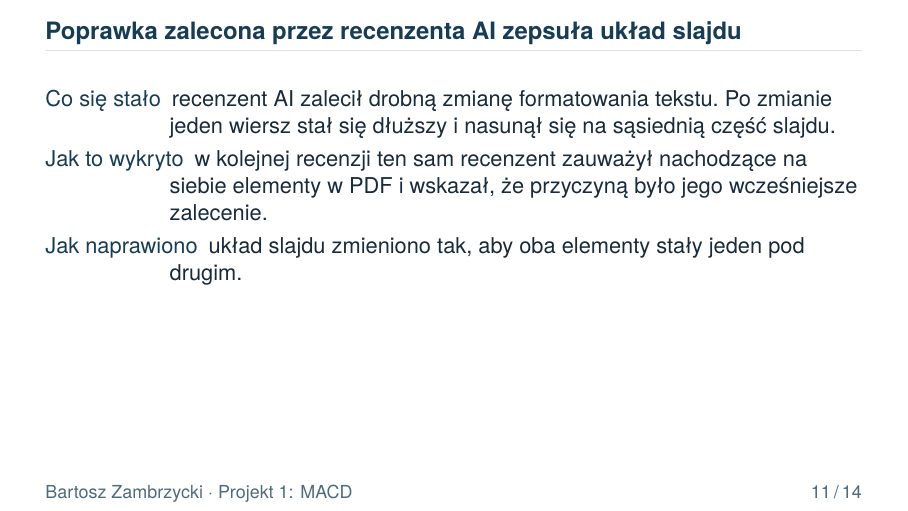
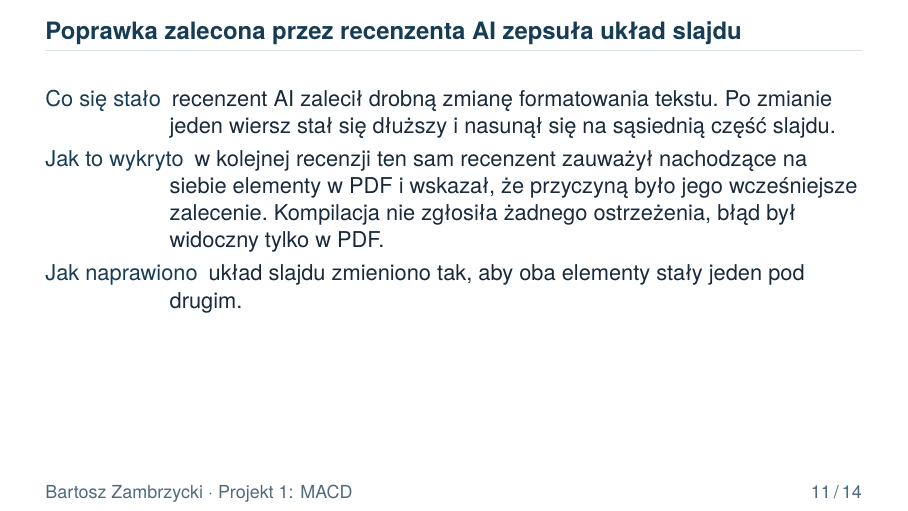
Before and after one commit to Zambrzyckii/Metody-numeryczne, LaTeX slides (Projekt/Projekt1/slides/preliminary/main.tex, which reads Projekt/Projekt1/slides/preliminary/ai-errors.tex): page 11 of 14. Compiled offline with pdfLaTeX.

Commit message:
Add silent compilation note

```diff
--- a/Projekt/Projekt1/slides/preliminary/ai-errors.tex
+++ b/Projekt/Projekt1/slides/preliminary/ai-errors.tex
@@ -43,7 +43,8 @@ Acceptance checklist:
       sąsiednią część slajdu.
     \item[Jak to wykryto] w kolejnej recenzji ten sam recenzent zauważył
       nachodzące na siebie elementy w PDF i wskazał, że przyczyną było
-      jego wcześniejsze zalecenie.
+      jego wcześniejsze zalecenie. Kompilacja nie zgłosiła żadnego
+      ostrzeżenia, błąd był widoczny tylko w PDF.
     \item[Jak naprawiono] układ slajdu zmieniono tak, aby oba elementy
       stały jeden pod drugim.
   \end{description}
```
Also changed, not shown: Projekt/Projekt1/slides/preliminary/main.pdf.
